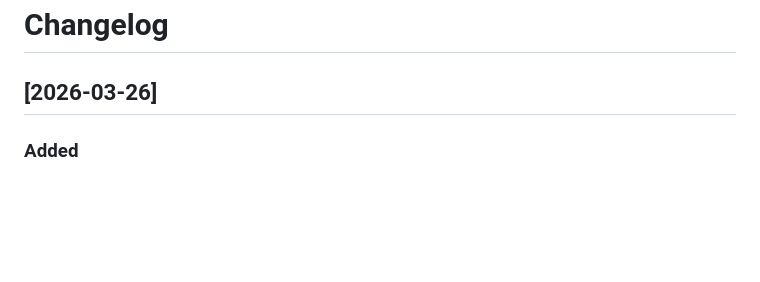
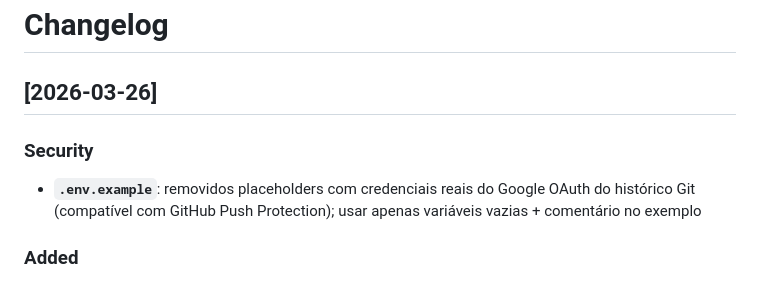
Before and after one commit to vintalie/cursos-dona-manuela, a Markdown page: CHANGELOG.md, the part around the change. Rendered like a GitHub page; blank space fills up the shorter version.

Commit message:
docs(changelog): nota sobre .env.example e GitHub Push Protection
Made-with: Cursor

```diff
--- a/CHANGELOG.md
+++ b/CHANGELOG.md
@@ -1,6 +1,9 @@
 # Changelog
 
 ## [2026-03-26]
+
+### Security
+- **`.env.example`**: removidos placeholders com credenciais reais do Google OAuth do histórico Git (compatível com GitHub Push Protection); usar apenas variáveis vazias + comentário no exemplo
 
 ### Added
 - **Documentação do projeto**: pacote em `docs/` com visão geral, requisitos (funcionais e não funcionais), arquitetura (diagramas Mermaid), modelo de dados, referência da API REST, frontend (rotas e serviços), matriz de funcionalidades por módulo
```
